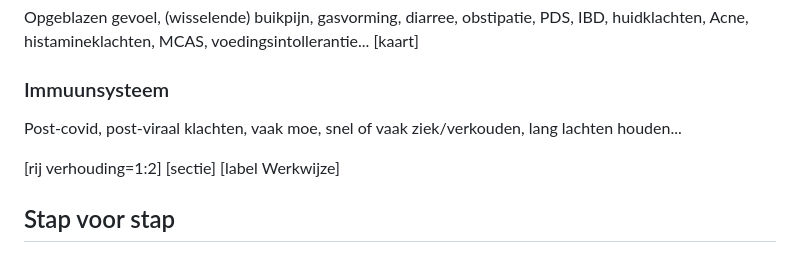
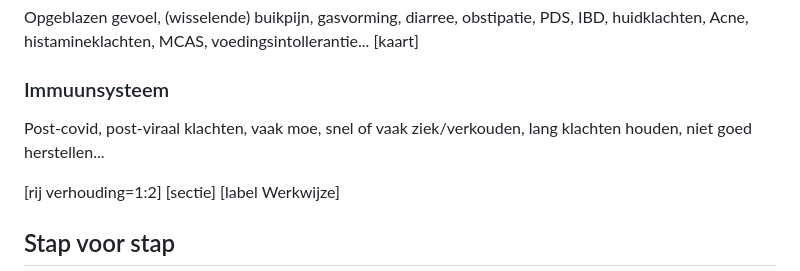
Before and after one commit to koenfranken/PraktijkJouwLagom, a Markdown page: index.md, the part around the change. Drawn GitHub-style.

Commit message:
Update immune system section text
Refine description of immune system section for clarity.

```diff
--- a/index.md
+++ b/index.md
@@ -31,7 +31,7 @@ APK, vitaal ouder worden, gewichtsbeheersing, afvallen, spier- en gewrichtsklach
 Opgeblazen gevoel, (wisselende) buikpijn, gasvorming, diarree, obstipatie, PDS, IBD, huidklachten, Acne, histamineklachten, MCAS, voedingsintollerantie...
 [kaart]
 ### Immuunsysteem
-Post-covid, post-viraal klachten, vaak moe, snel of vaak ziek/verkouden, lang lachten houden...
+Post-covid, post-viraal klachten, vaak moe, snel of vaak ziek/verkouden, lang klachten houden, niet goed herstellen...
 
 [rij verhouding=1:2]
 [sectie]
```
